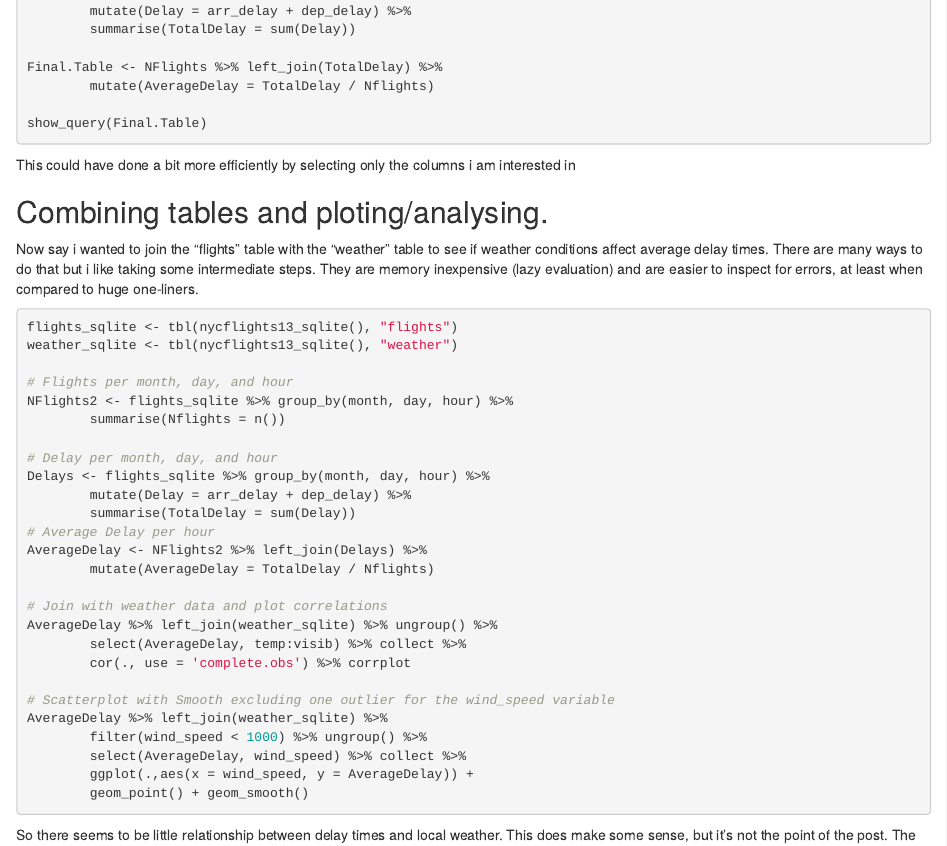
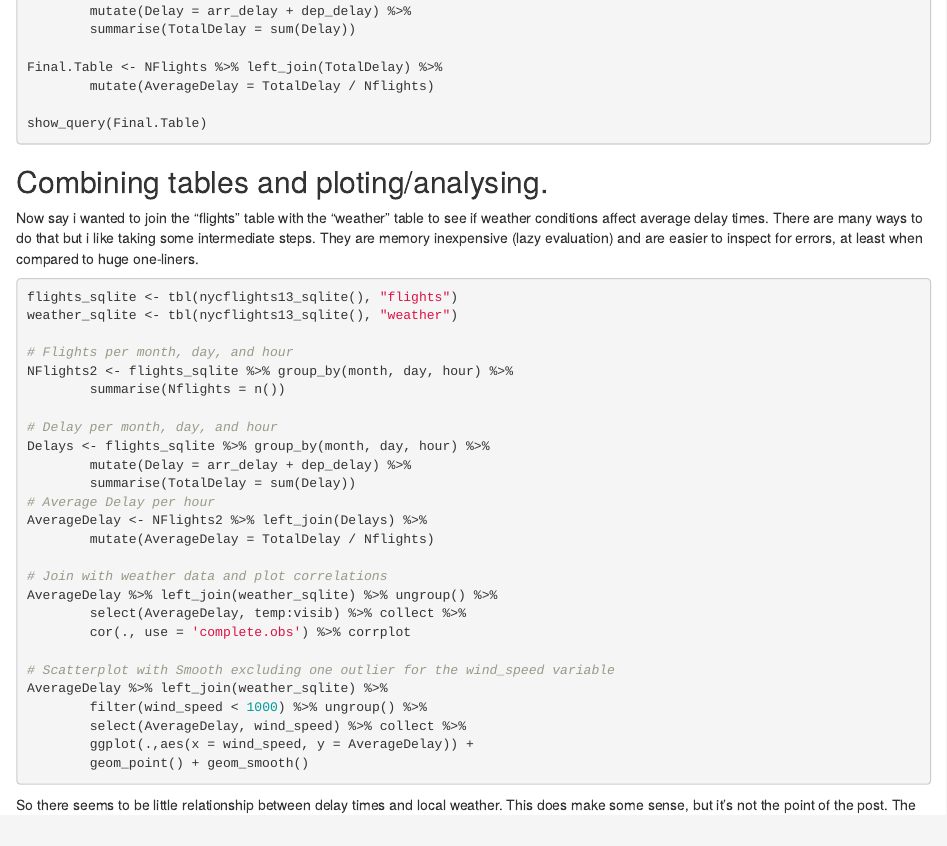
Before and after one commit to DSoudis/blog-source-files, an R Markdown document (content/post/SQLtoGraph.Rmd): the page in a window 1100 px wide, from 960 px down. Rendered offline with R 4.5, knitr and Pandoc, with nearby package versions; the code chunks are not run, so their results and figures are left out.

Commit message:
fixed typo

````diff
--- a/content/post/SQLtoGraph.Rmd
+++ b/content/post/SQLtoGraph.Rmd
@@ -62,7 +62,6 @@ show_query(Final.Table)
 
 ```
 
-This could have done a bit more efficiently by selecting only the columns i am interested in
 
 ## Combining tables and ploting/analysing.
 
````
